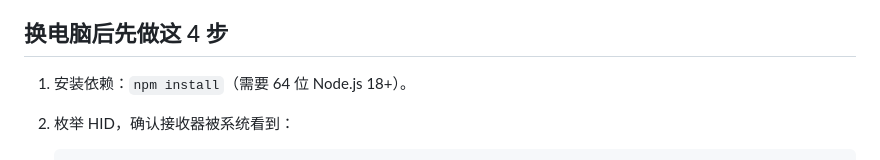
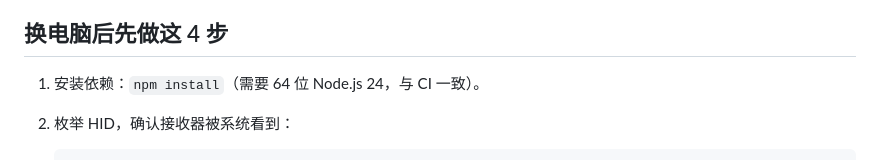
Before and after one commit to RTGMS/battbar, a Markdown page: TODO.md, the part around the change. Drawn GitHub-style.

````diff
--- a/TODO.md
+++ b/TODO.md
@@ -12,7 +12,7 @@ macOS 的 ATK 2.4G 已真机验证。菜单栏长名称滚动、多设备轮播
 
 ## 换电脑后先做这 4 步
 
-1. 安装依赖：`npm install`（需要 64 位 Node.js 18+）。
+1. 安装依赖：`npm install`（需要 64 位 Node.js 24，与 CI 一致）。
 2. 枚举 HID，确认接收器被系统看到：
 
    ```bash
````
Also changed, not shown: README.en.md (+2 -2 lines), README.md (+2 -2 lines).
